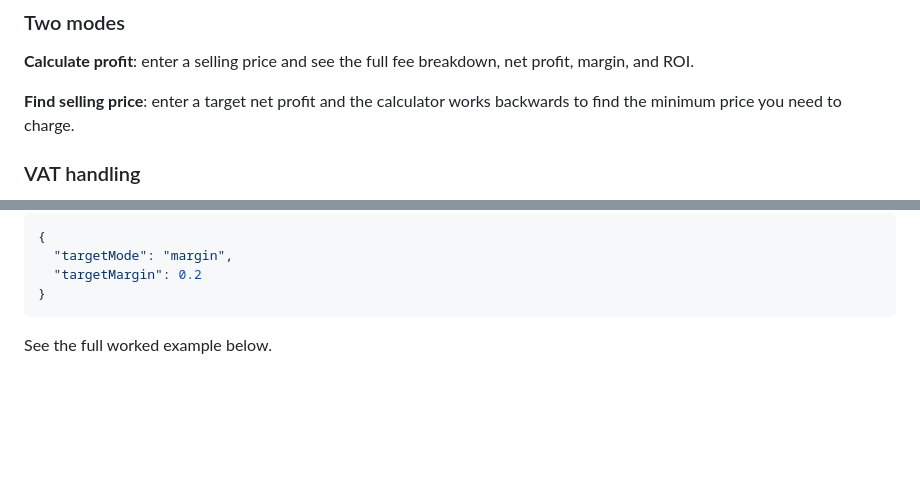
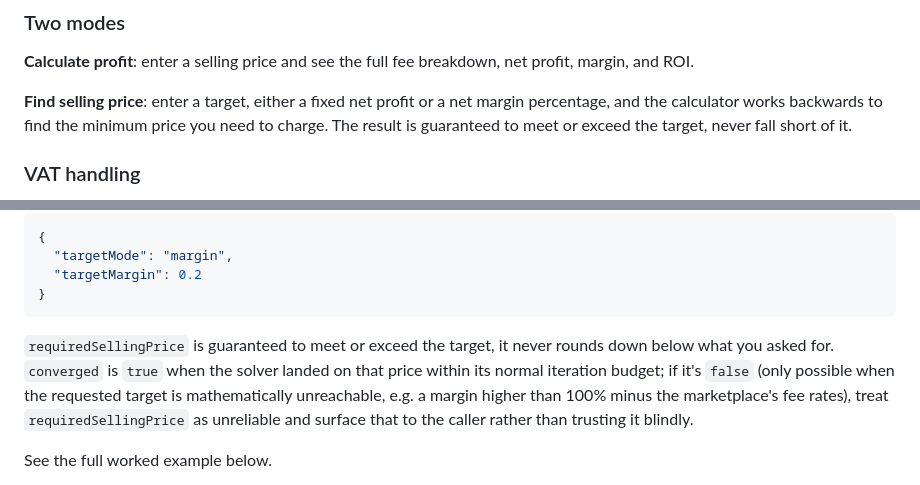
Before and after one commit to illushun/margin-desk, a Markdown page: README.md, 2 parts joined by grey strips. Drawn GitHub-style; blank space fills up the shorter version.

Commit message:
Update README: document the solver's minimum-price guarantee
Fills in a stale gap (the "Find selling price" mode description
never mentioned margin targets, only fixed profit) and documents
the guarantee behind requiredSellingPrice now that it's actually
enforced: it will always meet or exceed the target, never round
down below it, and converged:false is the signal to distrust the
result when that's mathematically unreachable.

Co-Authored-By: Claude Sonnet 5 <noreply@anthropic.com>

````diff
--- a/README.md
+++ b/README.md
@@ -36,7 +36,7 @@ Keep a browser tab open to `index.html` and refresh after each build. Because th
 
 **Calculate profit**: enter a selling price and see the full fee breakdown, net profit, margin, and ROI.
 
-**Find selling price**: enter a target net profit and the calculator works backwards to find the minimum price you need to charge.
+**Find selling price**: enter a target, either a fixed net profit or a net margin percentage, and the calculator works backwards to find the minimum price you need to charge. The result is guaranteed to meet or exceed the target, never fall short of it.
 
 ### VAT handling
 
@@ -204,6 +204,8 @@ or, for a margin target:
   "targetMargin": 0.2
 }
 ```
+
+`requiredSellingPrice` is guaranteed to meet or exceed the target, it never rounds down below what you asked for. `converged` is `true` when the solver landed on that price within its normal iteration budget; if it's `false` (only possible when the requested target is mathematically unreachable, e.g. a margin higher than 100% minus the marketplace's fee rates), treat `requiredSellingPrice` as unreliable and surface that to the caller rather than trusting it blindly.
 
 See the full worked example below.
 
````
